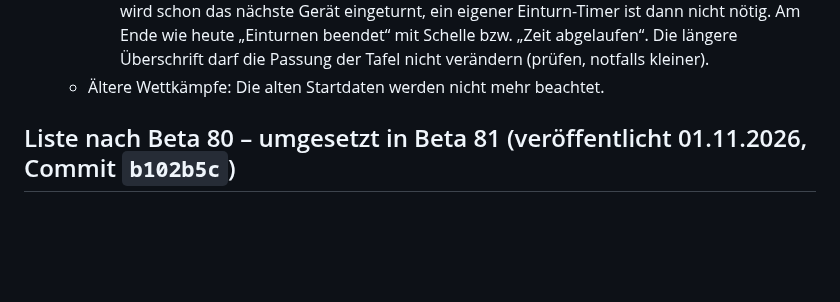
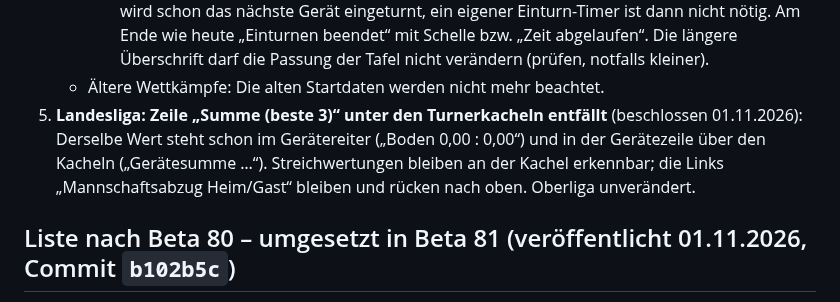
Before and after one commit to jbrr9z9cbt-alt/Test, a Markdown page: docs/OFFENE-PUNKTE.md, the part around the change. GitHub-like rendering; blank space fills up the shorter version.

Commit message:
Liste: Landesliga-Zeile Summe (beste 3) unter den Kacheln entfällt (Punkt 5)
Co-Authored-By: Claude Opus 5.5 <noreply@anthropic.com>
Claude-Session: https://claude.ai/code/session_01PqEDuMM9x4YCHKHQYf2GDd

```diff
--- a/docs/OFFENE-PUNKTE.md
+++ b/docs/OFFENE-PUNKTE.md
@@ -45,6 +45,9 @@
        Einturn-Timer ist dann nicht nötig. Am Ende wie heute „Einturnen beendet“ mit Schelle bzw. „Zeit abgelaufen“.
        Die längere Überschrift darf die Passung der Tafel nicht verändern (prüfen, notfalls kleiner).
    - Ältere Wettkämpfe: Die alten Startdaten werden nicht mehr beachtet.
+5. **Landesliga: Zeile „Summe (beste 3)“ unter den Turnerkacheln entfällt** (beschlossen 01.11.2026): Derselbe Wert steht
+   schon im Gerätereiter („Boden 0,00 : 0,00“) und in der Gerätezeile über den Kacheln („Gerätesumme …“). Streichwertungen
+   bleiben an der Kachel erkennbar; die Links „Mannschaftsabzug Heim/Gast“ bleiben und rücken nach oben. Oberliga unverändert.
 
 ## Liste nach Beta 80 – umgesetzt in Beta 81 (veröffentlicht 01.11.2026, Commit `b102b5c`)
 
```
